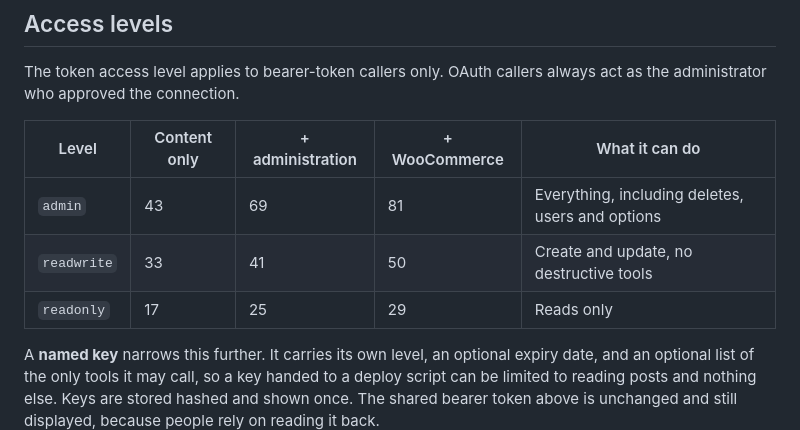
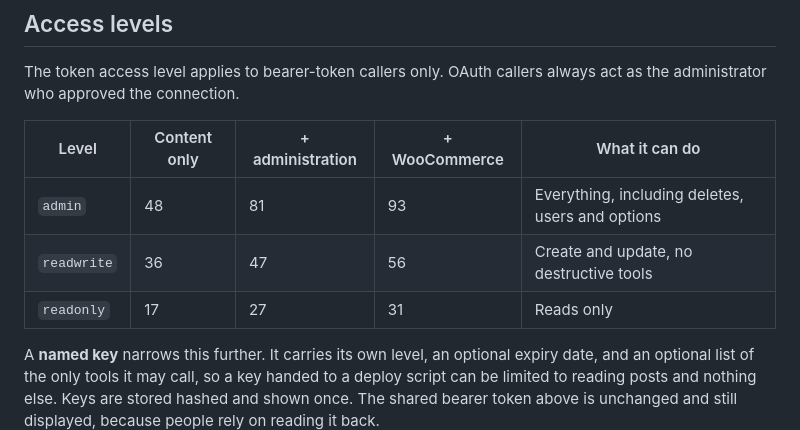
Before and after one commit to yorch/wp-guarded-mcp, a Markdown page: README.md, the part around the change. GitHub-like rendering.

Commit message:
docs: correct the tool counts, which drift every time a tool is added
Adding a read-level tool moves every number in the access-level table, so they
were measured rather than incremented. Doing that showed the table does not
track the code: main claims 43/69/81, 33/41/50 and 17/25/29, and main actually
serves 48/80/92, 36/46/55 and 17/26/30. The gap grew while this branch was open,
because the thirteen tools of #6 landed without the table following.

Counted by asking a running site for tools/list at each access level with the
administration and WooCommerce groups switched on and off, first with main's
includes/backup.php and includes/tools-admin.php checked out and then with this
branch's, so the one tool this branch adds is separated from the drift it
inherited. The difference is exactly one in the administration and WooCommerce
columns at every level, which is what a single read-level administration tool
should do.

Co-Authored-By: Claude Opus 5 (1M context) <noreply@anthropic.com>
Claude-Session: https://claude.ai/code/session_01WaVbmRE4Wow4EtgJCfHBJ4

```diff
--- a/README.md
+++ b/README.md
@@ -65,9 +65,9 @@ The token access level applies to bearer-token callers only. OAuth callers alway
 
 | Level | Content only | + administration | + WooCommerce | What it can do |
 |---|---|---|---|---|
-| `admin` | 43 | 69 | 81 | Everything, including deletes, users and options |
-| `readwrite` | 33 | 41 | 50 | Create and update, no destructive tools |
-| `readonly` | 17 | 25 | 29 | Reads only |
+| `admin` | 48 | 81 | 93 | Everything, including deletes, users and options |
+| `readwrite` | 36 | 47 | 56 | Create and update, no destructive tools |
+| `readonly` | 17 | 27 | 31 | Reads only |
 
 A **named key** narrows this further. It carries its own level, an optional expiry date,
 and an optional list of the only tools it may call, so a key handed to a deploy script
```
